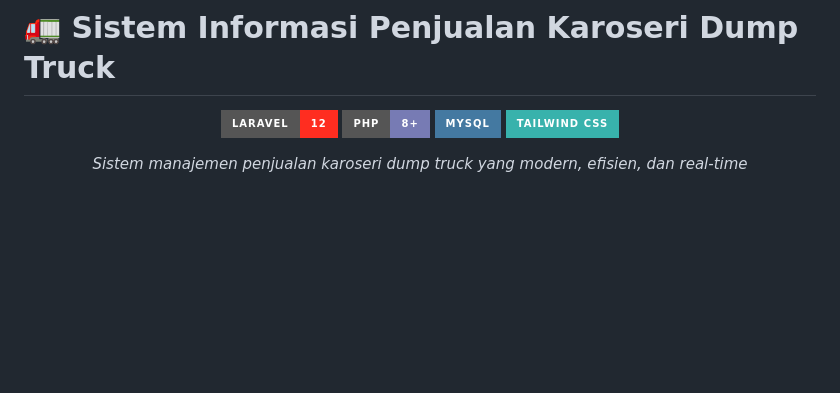
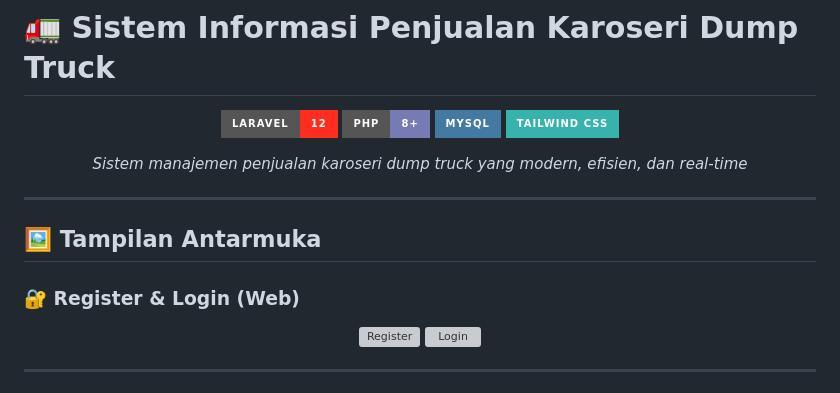
Before and after one commit to luckysergio/project-penjualan-karoseri, a Markdown page: README.md, the part around one of its changes. Drawn GitHub-style; badges without logos; blank space fills up the shorter version; grey boxes are pictures that could not be loaded.

```diff
--- a/README.md
+++ b/README.md
@@ -10,3 +10,17 @@
 *Sistem manajemen penjualan karoseri dump truck yang modern, efisien, dan real-time*
 
 </div>
+
+---
+
+## 🖼️ Tampilan Antarmuka
+
+### 🔐 Register & Login (Web)
+
+<p align="center">
+  <img src="public/tampilan/register.png" alt="Register" width="48%" style="margin-right:10px;">
+  <img src="public/tampilan/login.png" alt="Login" width="48%">
+</p>
+
+---
+
```
Also changed, not shown: other parts of README.md (+7 -0 lines).
